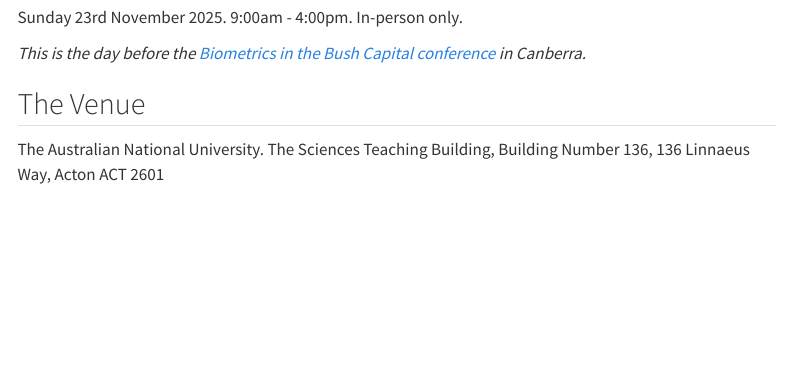
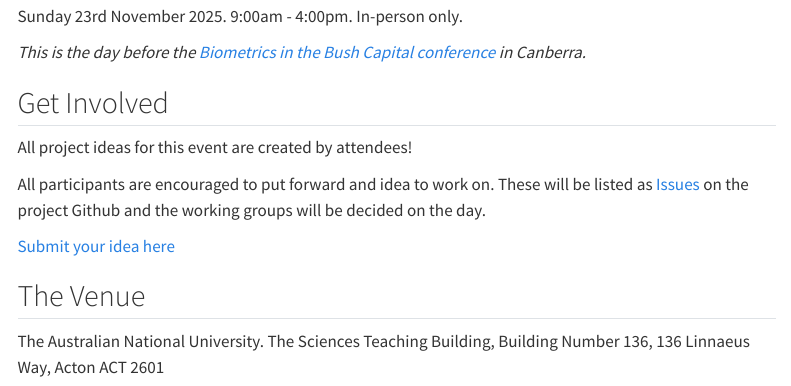
Before and after one commit to StatSocAus/oceaniar-hack-2025, a Quarto document (index.qmd): the page in a window 1100 px wide, from 690 px down before the commit and from 630 px down after it, so that both start at the same text. Rendered offline with R 4.5, knitr and Pandoc in place of Quarto, with nearby package versions; menus at the side of the page are left out.

Commit message:
update home page

```diff
--- a/index.qmd
+++ b/index.qmd
@@ -42,6 +41,15 @@ Sunday 23rd November 2025. 9:00am - 4:00pm. In-person only.
 
 *This is the day before the [Biometrics in the Bush Capital conference](https://biometricsociety.org.au/conference2025/index.html) in Canberra.*
 
+
+## Get Involved
+
+All project ideas for this event are created by attendees!
+
+All participants are encouraged to put forward and idea to work on. These will be listed as [Issues](https://github.com/StatSocAus/oceaniar-hack-2025/issues) on the project Github and the working groups will be decided on the day.
+
+[Submit your idea here ](https://github.com/StatSocAus/oceaniar-hack-2025/issues)
+
 ## The Venue
 
 The Australian National University. The Sciences Teaching Building, Building Number 136, 136 Linnaeus Way, Acton ACT 2601
```
Also changed, not shown: docs/search.json, index.qmd (1 more changed lines), 1 other file.
